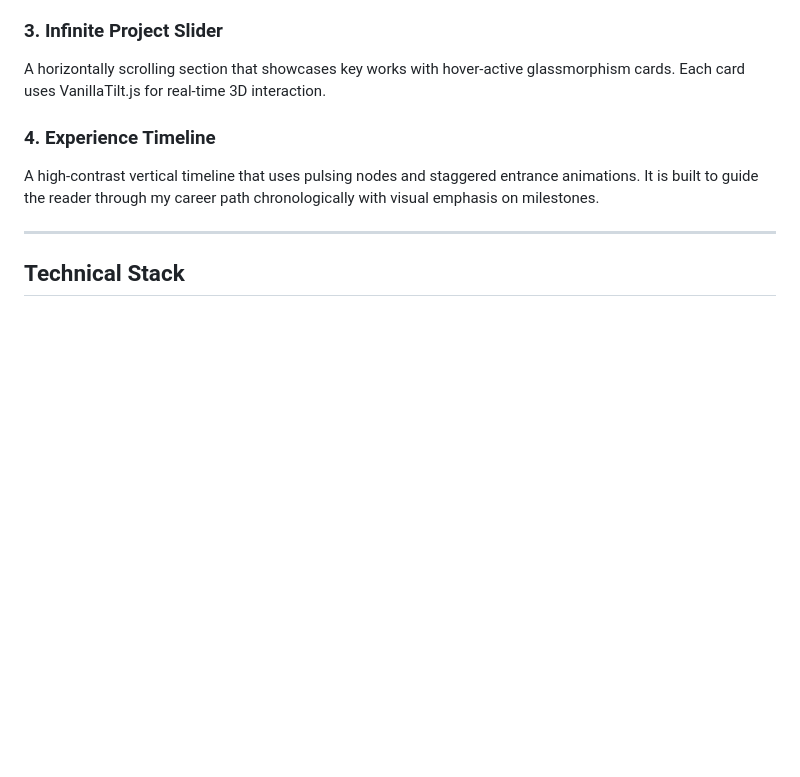
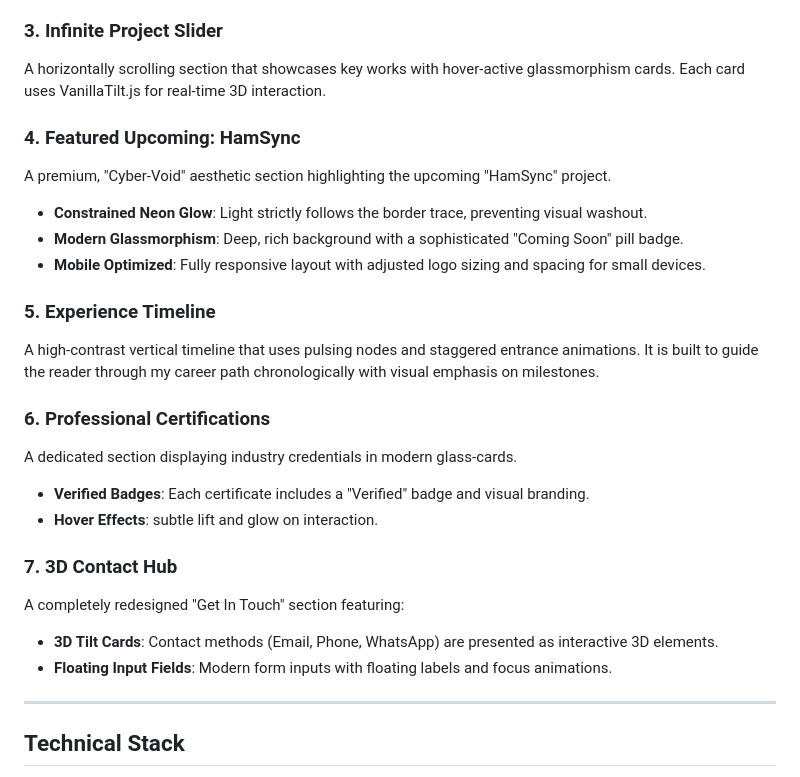
Before and after one commit to Hammad-111/potfolio, a Markdown page: README.md, the part around the change. Drawn GitHub-style; blank space fills up the shorter version.

Commit message:
Docs: Update README with HamSync, Certifications, and Contact details

```diff
--- a/README.md
+++ b/README.md
@@ -28,8 +28,25 @@ The entry point of the site is an optimized, multi-stage preloader:
 ### 3. Infinite Project Slider
 A horizontally scrolling section that showcases key works with hover-active glassmorphism cards. Each card uses VanillaTilt.js for real-time 3D interaction.
 
-### 4. Experience Timeline
+### 4. Featured Upcoming: HamSync
+A premium, "Cyber-Void" aesthetic section highlighting the upcoming "HamSync" project.
+- **Constrained Neon Glow**: Light strictly follows the border trace, preventing visual washout.
+- **Modern Glassmorphism**: Deep, rich background with a sophisticated "Coming Soon" pill badge.
+- **Mobile Optimized**: Fully responsive layout with adjusted logo sizing and spacing for small devices.
+
+### 5. Experience Timeline
 A high-contrast vertical timeline that uses pulsing nodes and staggered entrance animations. It is built to guide the reader through my career path chronologically with visual emphasis on milestones.
+
+### 6. Professional Certifications
+A dedicated section displaying industry credentials in modern glass-cards.
+- **Verified Badges**: Each certificate includes a "Verified" badge and visual branding.
+- **Hover Effects**: subtle lift and glow on interaction.
+
+### 7. 3D Contact Hub
+A completely redesigned "Get In Touch" section featuring:
+- **3D Tilt Cards**: Contact methods (Email, Phone, WhatsApp) are presented as interactive 3D elements.
+- **Floating Input Fields**: Modern form inputs with floating labels and focus animations.
+
 
 ---
 
```
